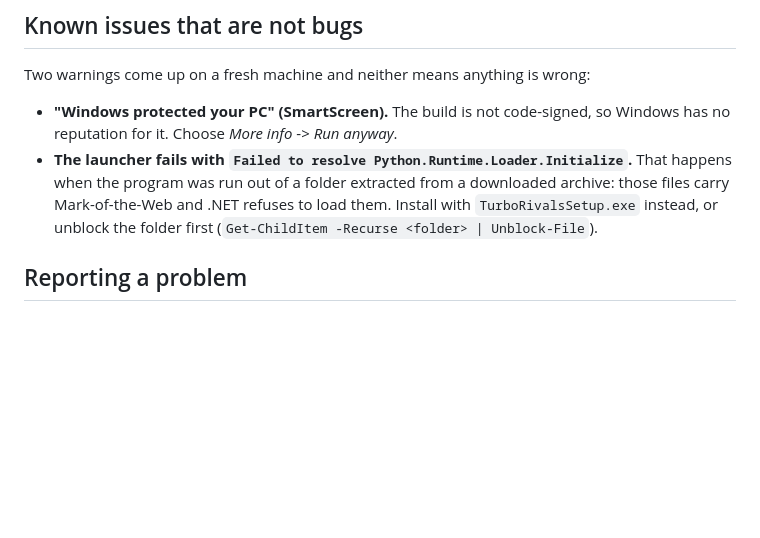
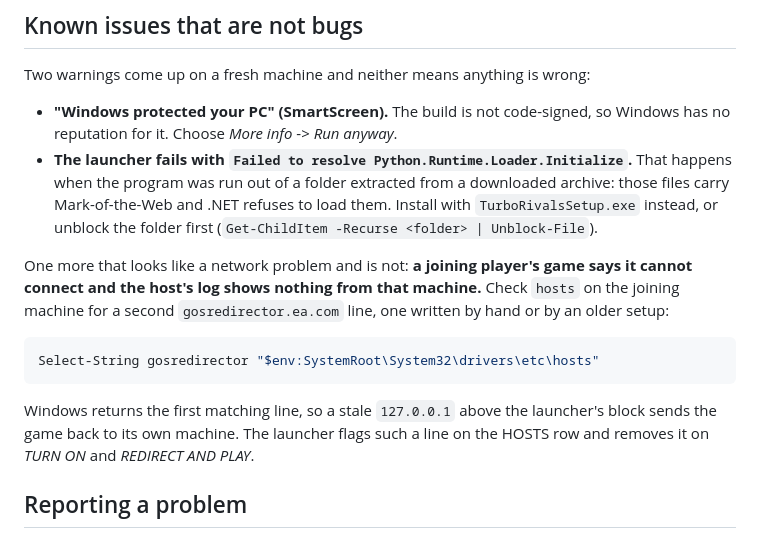
Before and after one commit to Turbotoster7/TurboRivals, a Markdown page: readme.md, the part around one of its changes. GitHub-like rendering; blank space fills up the shorter version.

````diff
--- a/readme.md
+++ b/readme.md
@@ -174,6 +218,18 @@ Two warnings come up on a fresh machine and neither means anything is wrong:
   those files carry Mark-of-the-Web and .NET refuses to load them. Install with
   `TurboRivalsSetup.exe` instead, or unblock the folder first
   (`Get-ChildItem -Recurse <folder> | Unblock-File`).
+
+One more that looks like a network problem and is not: **a joining player's game says it cannot
+connect and the host's log shows nothing from that machine.** Check `hosts` on the joining machine
+for a second `gosredirector.ea.com` line, one written by hand or by an older setup:
+
+```powershell
+Select-String gosredirector "$env:SystemRoot\System32\drivers\etc\hosts"
+```
+
+Windows returns the first matching line, so a stale `127.0.0.1` above the launcher's block sends
+the game back to its own machine. The launcher flags such a line on the HOSTS row and removes it
+on *TURN ON* and *REDIRECT AND PLAY*.
 
 ## Reporting a problem
 
````
Also changed, not shown: other parts of readme.md (+47 -3 lines), docs/logo/turborivals-logo-256.png (added), docs/logo/turborivals-logo-512.png (added), docs/logo/turborivals-logo.png (added), 11 other files.
